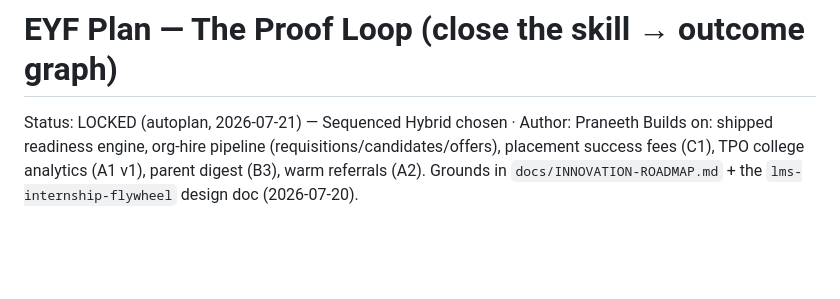
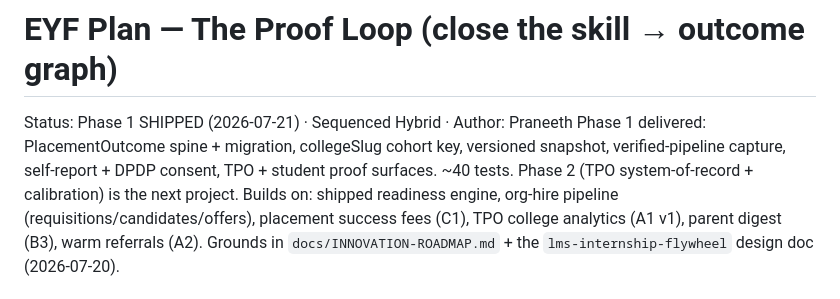
Before and after one commit to EngineerYourFuture/EYF, a Markdown page: docs/PLAN-proof-loop.md, the part around the change. Rendered like a GitHub page; blank space fills up the shorter version.

Commit message:
docs(proof-loop): mark Phase 1 shipped

```diff
--- a/docs/PLAN-proof-loop.md
+++ b/docs/PLAN-proof-loop.md
@@ -1,7 +1,10 @@
 <!-- /autoplan plan file -->
 # EYF Plan — The Proof Loop (close the skill → outcome graph)
 
-Status: LOCKED (autoplan, 2026-07-21) — Sequenced Hybrid chosen · Author: Praneeth
+Status: Phase 1 SHIPPED (2026-07-21) · Sequenced Hybrid · Author: Praneeth
+Phase 1 delivered: PlacementOutcome spine + migration, collegeSlug cohort key, versioned
+snapshot, verified-pipeline capture, self-report + DPDP consent, TPO + student proof
+surfaces. ~40 tests. Phase 2 (TPO system-of-record + calibration) is the next project.
 Builds on: shipped readiness engine, org-hire pipeline (requisitions/candidates/offers),
 placement success fees (C1), TPO college analytics (A1 v1), parent digest (B3),
 warm referrals (A2). Grounds in `docs/INNOVATION-ROADMAP.md` +
```
